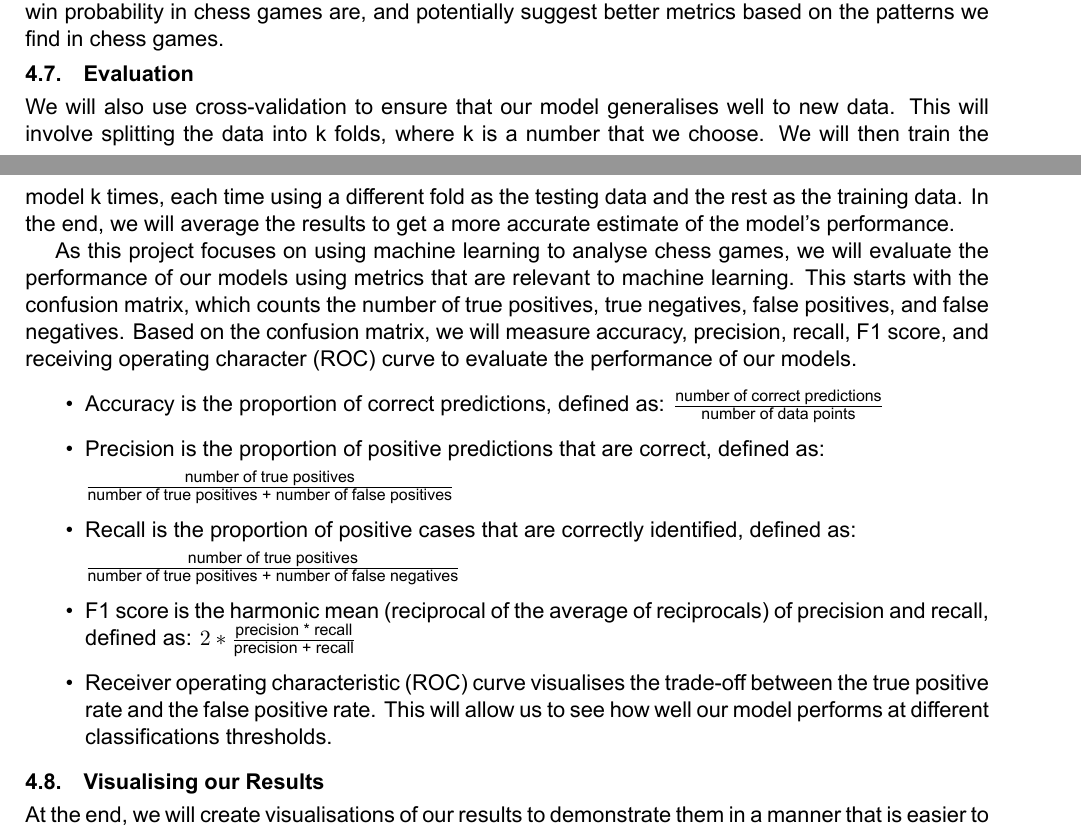
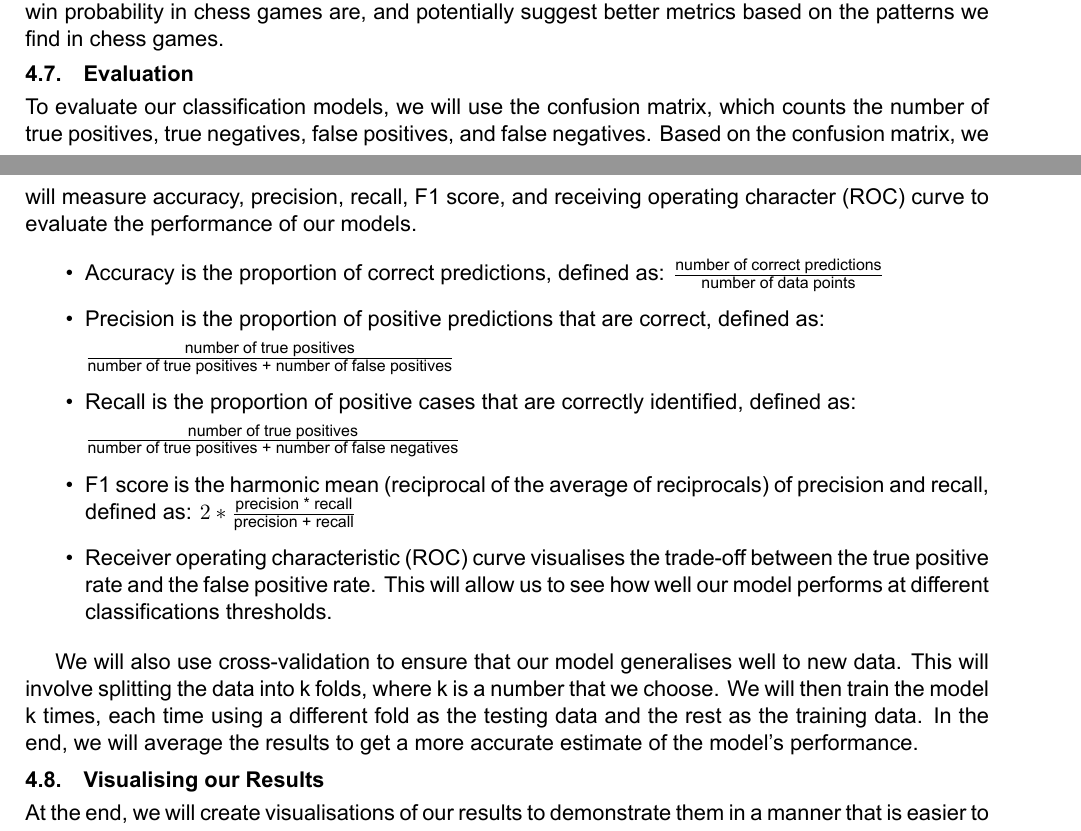
Before and after one commit to IsaacCheng9/machine-learning-in-chess, a LaTeX paper (docs/Literature Review/main.tex): two parts of pages 8 and 9 of 12, joined at a grey line, cut so that both start at the same text. Compiled offline with XeLaTeX.

Commit message:
Reorder content in evaluation section

```diff
--- a/docs/Literature Review/main.tex
+++ b/docs/Literature Review/main.tex
@@ -298,9 +298,7 @@ Meanwhile, we could cluster games based on the type of moves that are played usi
 We could also use logistic regression, which is used to predict the probability of a binary event occurring \cite{peng2002introduction}. For example, we could use it to determine whether there is a relationship between the centipawn score of a game and whether it ended in a checkmate or a resignation. This will allow us to determine whether there is a correlation between the two, and if so, whether it is a positive or negative correlation. It would form part of our investigation into how good the existing metrics for predicting win probability in chess games are, and potentially suggest better metrics based on the patterns we find in chess games.
 
 \subsection{Evaluation}
-We will also use cross-validation to ensure that our model generalises well to new data. This will involve splitting the data into k folds, where k is a number that we choose. We will then train the model k times, each time using a different fold as the testing data and the rest as the training data. In the end, we will average the results to get a more accurate estimate of the model's performance.
-
-As this project focuses on using machine learning to analyse chess games, we will evaluate the performance of our models using metrics that are relevant to machine learning. This starts with the confusion matrix, which counts the number of true positives, true negatives, false positives, and false negatives. Based on the confusion matrix, we will measure accuracy, precision, recall, F1 score, and receiving operating character (ROC) curve to evaluate the performance of our models.
+To evaluate our classification models, we will use the confusion matrix, which counts the number of true positives, true negatives, false positives, and false negatives. Based on the confusion matrix, we will measure accuracy, precision, recall, F1 score, and receiving operating character (ROC) curve to evaluate the performance of our models.
 
 \begin{itemize}
     \item Accuracy is the proportion of correct predictions, defined as: $\frac{\text{number of correct predictions}}{\text{number of data points}}$
@@ -313,6 +311,8 @@ As this project focuses on using machine learning to analyse chess games, we wil
     \item F1 score is the harmonic mean (reciprocal of the average of reciprocals) of precision and recall, defined as: $2 * \frac{\text{precision * recall}}{\text{precision + recall}}$
     \item Receiver operating characteristic (ROC) curve visualises the trade-off between the true positive rate and the false positive rate. This will allow us to see how well our model performs at different classifications thresholds.
 \end{itemize}
+
+We will also use cross-validation to ensure that our model generalises well to new data. This will involve splitting the data into k folds, where k is a number that we choose. We will then train the model k times, each time using a different fold as the testing data and the rest as the training data. In the end, we will average the results to get a more accurate estimate of the model's performance.
 
 \subsection{Visualising our Results}
 At the end, we will create visualisations of our results to demonstrate them in a manner that is easier to understand. We will plot a bar chart to show the most popular chess openings by percentage and their win rates, as well as a bar chart to demonstrate the distribution of Elo ratings in Lichess. Meanwhile, a line graph will show the most popular chess openings over time. These visualisations for the results of our simple questions will help readers by providing context for further studies on more complex topics. Using the same example as the previous paragraph, we could plot bar charts to compare the importance of different features of games containing less popular openings. This will allow us to see which features are more important in determining the outcome of a game.
```
Also changed, not shown: docs/Literature Review/main.pdf.
